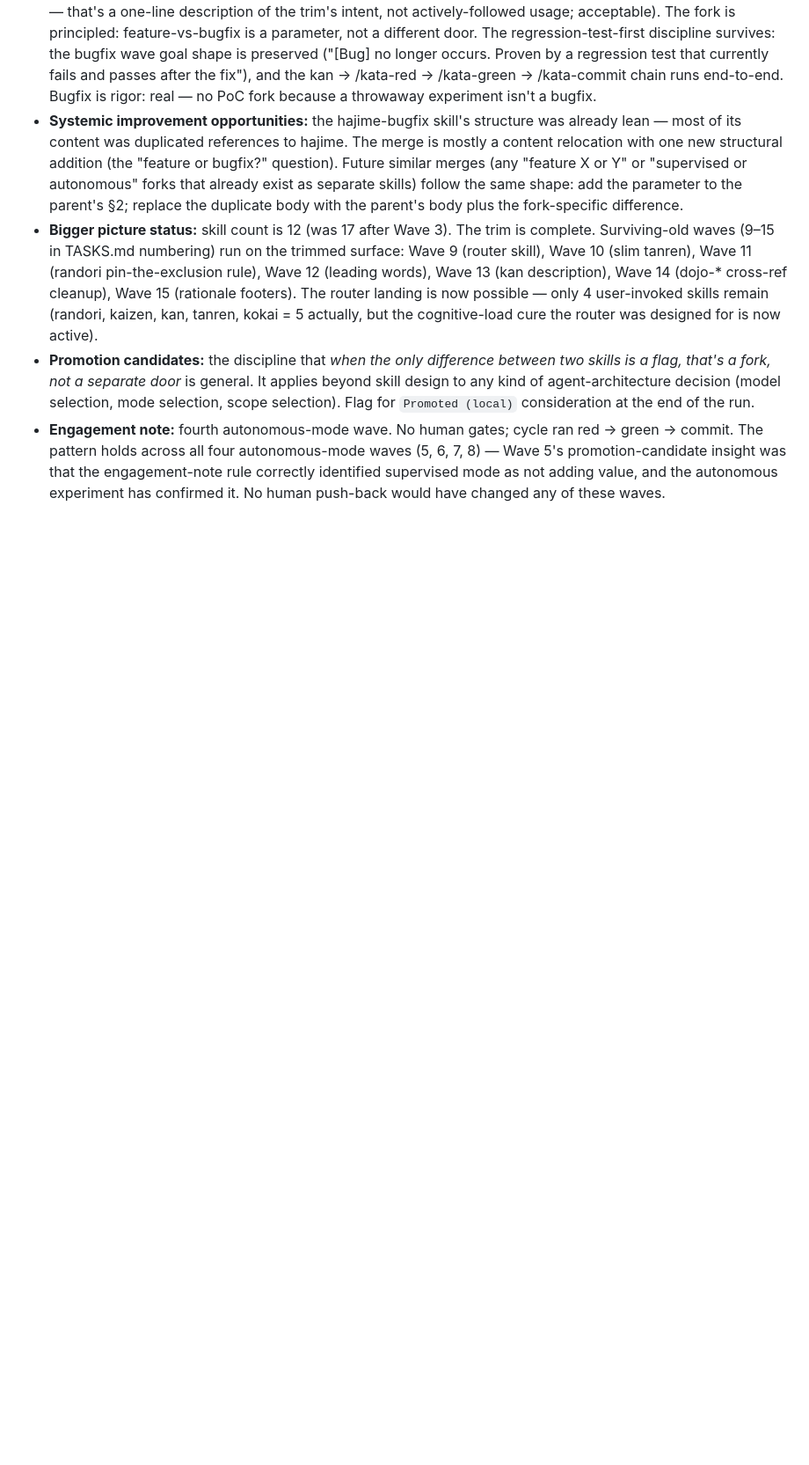
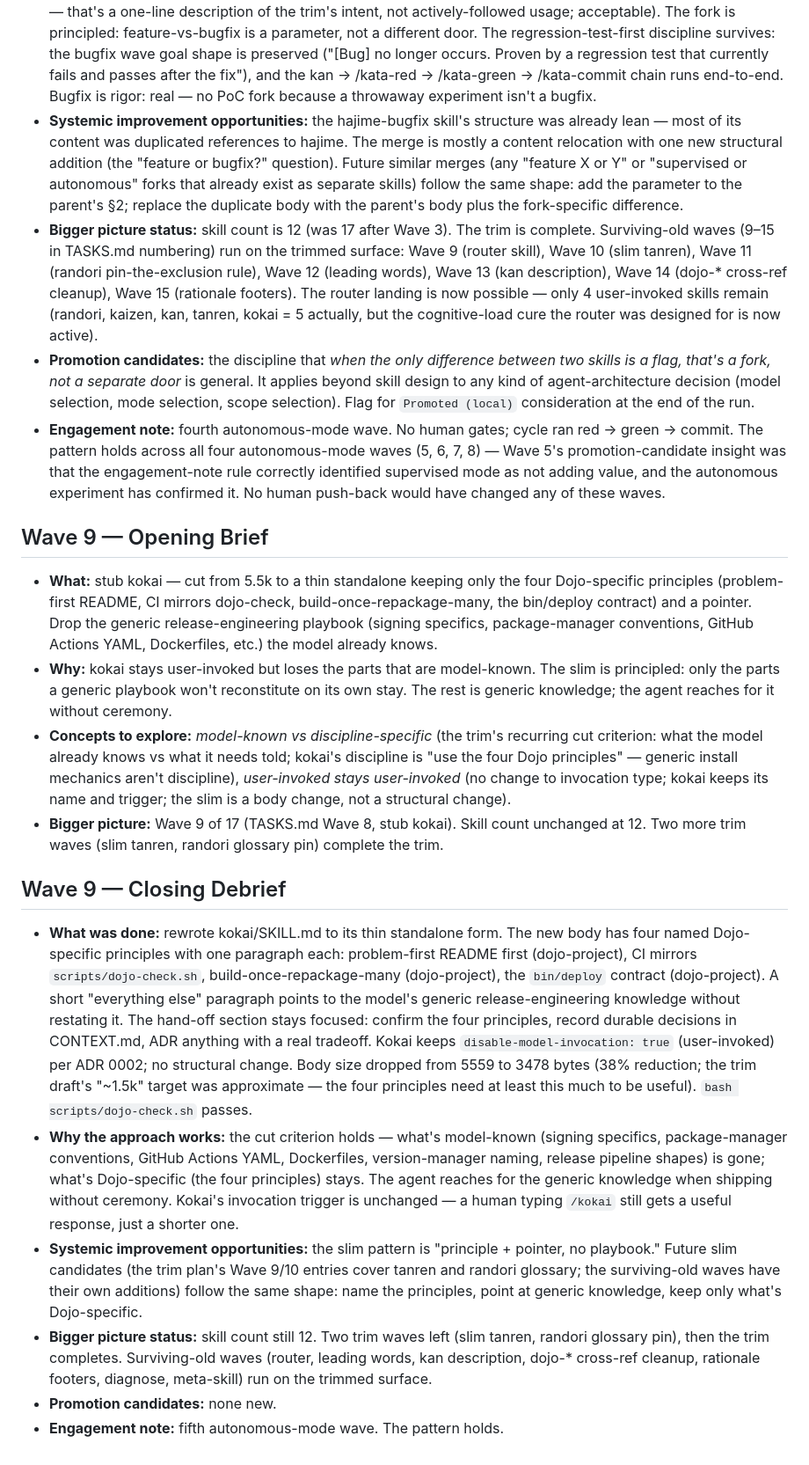
Before and after one commit to liordino/dojo-skills, a Markdown page: learning-log.md, the part around the change. Shown at 88% size. Drawn GitHub-style; blank space fills up the shorter version.

```diff
--- a/learning-log.md
+++ b/learning-log.md
@@ -129,3 +129,19 @@ Wave briefs and debriefs. Append-only.
 - **Bigger picture status:** skill count is 12 (was 17 after Wave 3). The trim is complete. Surviving-old waves (9–15 in TASKS.md numbering) run on the trimmed surface: Wave 9 (router skill), Wave 10 (slim tanren), Wave 11 (randori pin-the-exclusion rule), Wave 12 (leading words), Wave 13 (kan description), Wave 14 (dojo-* cross-ref cleanup), Wave 15 (rationale footers). The router landing is now possible — only 4 user-invoked skills remain (randori, kaizen, kan, tanren, kokai = 5 actually, but the cognitive-load cure the router was designed for is now active).
 - **Promotion candidates:** the discipline that *when the only difference between two skills is a flag, that's a fork, not a separate door* is general. It applies beyond skill design to any kind of agent-architecture decision (model selection, mode selection, scope selection). Flag for `Promoted (local)` consideration at the end of the run.
 - **Engagement note:** fourth autonomous-mode wave. No human gates; cycle ran red → green → commit. The pattern holds across all four autonomous-mode waves (5, 6, 7, 8) — Wave 5's promotion-candidate insight was that the engagement-note rule correctly identified supervised mode as not adding value, and the autonomous experiment has confirmed it. No human push-back would have changed any of these waves.
+
+## Wave 9 — Opening Brief
+
+- **What:** stub kokai — cut from 5.5k to a thin standalone keeping only the four Dojo-specific principles (problem-first README, CI mirrors dojo-check, build-once-repackage-many, the bin/deploy contract) and a pointer. Drop the generic release-engineering playbook (signing specifics, package-manager conventions, GitHub Actions YAML, Dockerfiles, etc.) the model already knows.
+- **Why:** kokai stays user-invoked but loses the parts that are model-known. The slim is principled: only the parts a generic playbook won't reconstitute on its own stay. The rest is generic knowledge; the agent reaches for it without ceremony.
+- **Concepts to explore:** *model-known vs discipline-specific* (the trim's recurring cut criterion: what the model already knows vs what it needs told; kokai's discipline is "use the four Dojo principles" — generic install mechanics aren't discipline), *user-invoked stays user-invoked* (no change to invocation type; kokai keeps its name and trigger; the slim is a body change, not a structural change).
+- **Bigger picture:** Wave 9 of 17 (TASKS.md Wave 8, stub kokai). Skill count unchanged at 12. Two more trim waves (slim tanren, randori glossary pin) complete the trim.
+
+## Wave 9 — Closing Debrief
+
+- **What was done:** rewrote kokai/SKILL.md to its thin standalone form. The new body has four named Dojo-specific principles with one paragraph each: problem-first README first (dojo-project), CI mirrors `scripts/dojo-check.sh`, build-once-repackage-many (dojo-project), the `bin/deploy` contract (dojo-project). A short "everything else" paragraph points to the model's generic release-engineering knowledge without restating it. The hand-off section stays focused: confirm the four principles, record durable decisions in CONTEXT.md, ADR anything with a real tradeoff. Kokai keeps `disable-model-invocation: true` (user-invoked) per ADR 0002; no structural change. Body size dropped from 5559 to 3478 bytes (38% reduction; the trim draft's "~1.5k" target was approximate — the four principles need at least this much to be useful). `bash scripts/dojo-check.sh` passes.
+- **Why the approach works:** the cut criterion holds — what's model-known (signing specifics, package-manager conventions, GitHub Actions YAML, Dockerfiles, version-manager naming, release pipeline shapes) is gone; what's Dojo-specific (the four principles) stays. The agent reaches for the generic knowledge when shipping without ceremony. Kokai's invocation trigger is unchanged — a human typing `/kokai` still gets a useful response, just a shorter one.
+- **Systemic improvement opportunities:** the slim pattern is "principle + pointer, no playbook." Future slim candidates (the trim plan's Wave 9/10 entries cover tanren and randori glossary; the surviving-old waves have their own additions) follow the same shape: name the principles, point at generic knowledge, keep only what's Dojo-specific.
+- **Bigger picture status:** skill count still 12. Two trim waves left (slim tanren, randori glossary pin), then the trim completes. Surviving-old waves (router, leading words, kan description, dojo-* cross-ref cleanup, rationale footers, diagnose, meta-skill) run on the trimmed surface.
+- **Promotion candidates:** none new.
+- **Engagement note:** fifth autonomous-mode wave. The pattern holds.
```
Also changed, not shown: kokai/SKILL.md (+37 -77 lines).
